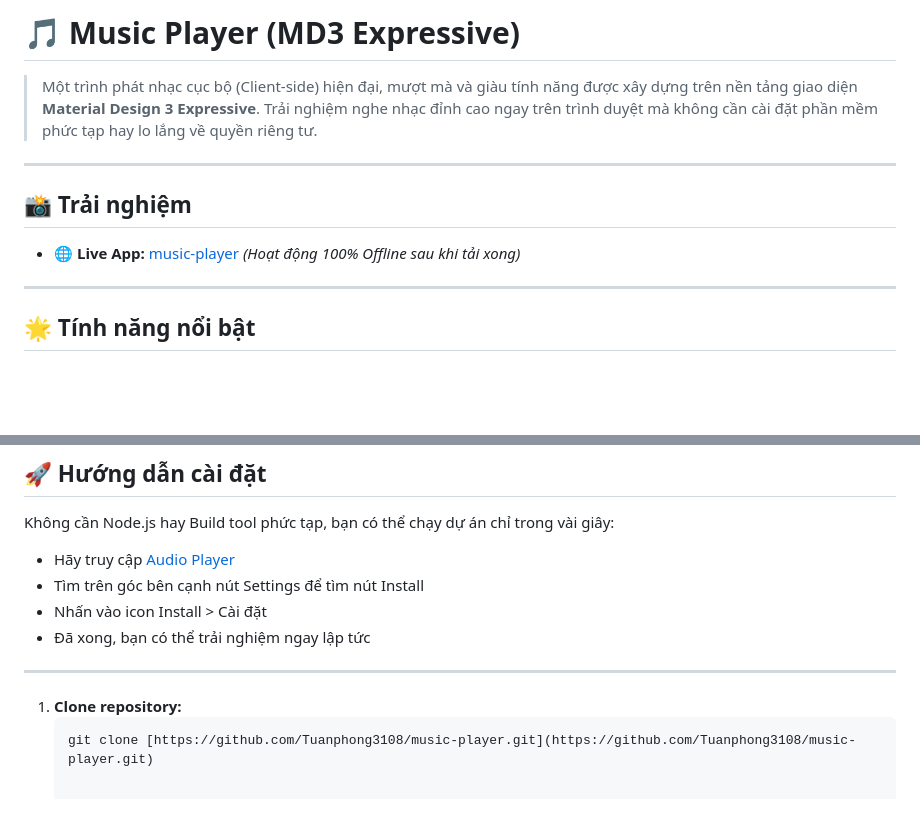
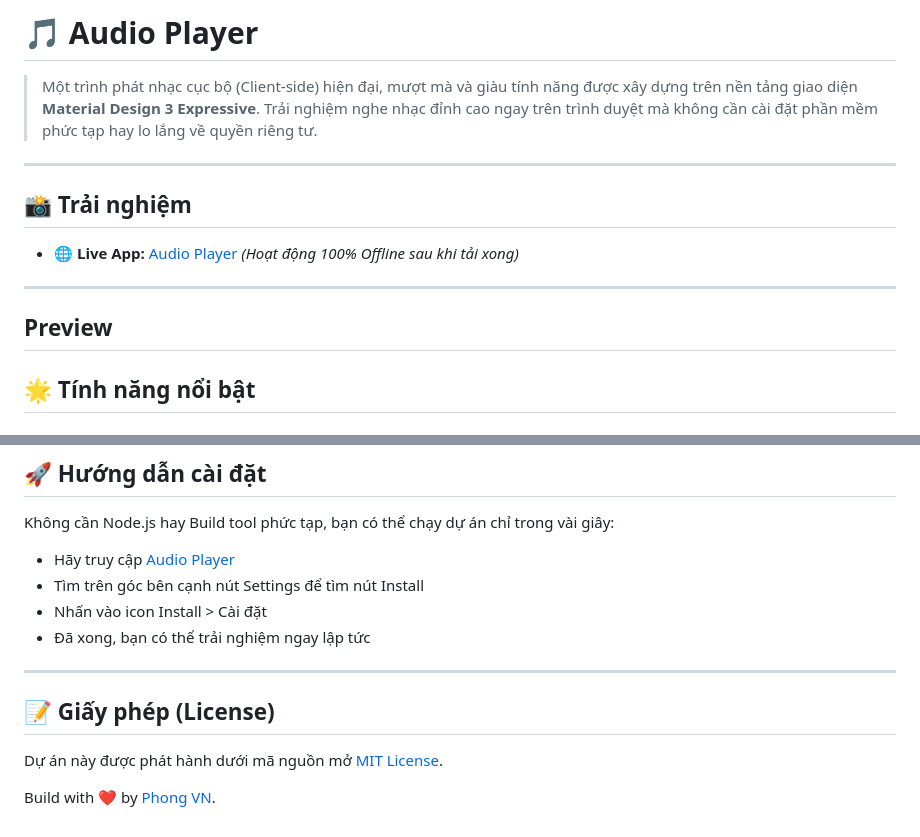
Before and after one commit to Tuanphong3108/music-player, a Markdown page: README.md, 2 parts joined by grey strips. GitHub-like rendering; blank space fills up the shorter version.

Commit message:
Rename project to 'Audio Player' and add license
Updated project name and added license section.

````diff
--- a/README.md
+++ b/README.md
@@ -1,4 +1,4 @@
-# 🎵 Music Player (MD3 Expressive)
+# 🎵 Audio Player
 
 > Một trình phát nhạc cục bộ (Client-side) hiện đại, mượt mà và giàu tính năng được xây dựng trên nền tảng giao diện **Material Design 3 Expressive**. Trải nghiệm nghe nhạc đỉnh cao ngay trên trình duyệt mà không cần cài đặt phần mềm phức tạp hay lo lắng về quyền riêng tư.
 
@@ -6,9 +6,13 @@
 
 ## 📸 Trải nghiệm
 
-* 🌐 **Live App:** [music-player](https://tuanphong3108.github.io/music-player/) *(Hoạt động 100% Offline sau khi tải xong)*
+* 🌐 **Live App:** [Audio Player](https://tuanphong3108.github.io/music-player/) *(Hoạt động 100% Offline sau khi tải xong)*
 
 ---
+
+## Preview
+
+
 
 ## 🌟 Tính năng nổi bật
 
@@ -68,8 +72,8 @@ Không cần Node.js hay Build tool phức tạp, bạn có thể chạy dự á
 
 ---
 
+## 📝 Giấy phép (License)
 
+Dự án này được phát hành dưới mã nguồn mở [MIT License](https://github.com/Tuanphong3108/music-player/blob/main/LICENSE).
 
-1. **Clone repository:**
-   ```bash
-   git clone [https://github.com/Tuanphong3108/music-player.git](https://github.com/Tuanphong3108/music-player.git)
+Build with ❤️ by [Phong VN](https://tuanphong3108.github.io).
````
